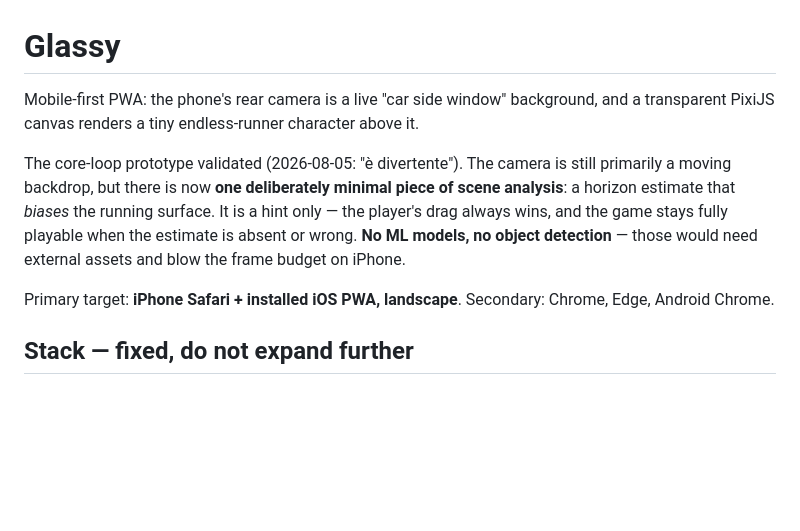
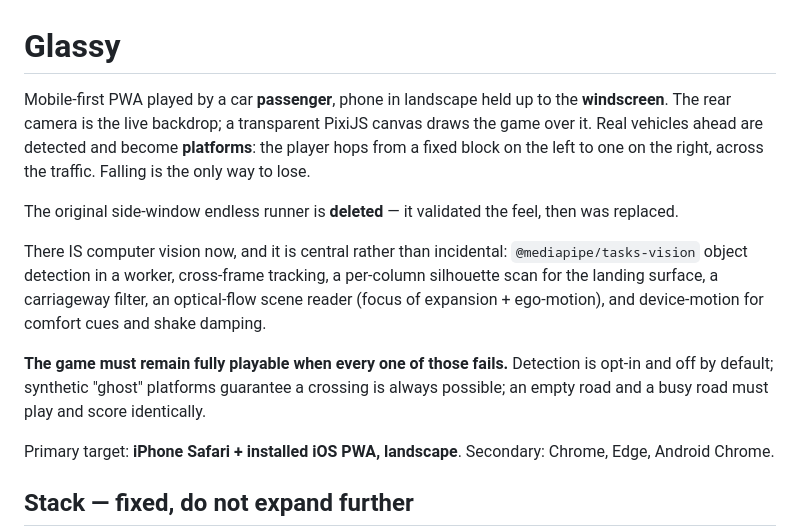
Before and after one commit to tncncm/glassy, a Markdown page: CLAUDE.md, the part around one of its changes. Drawn GitHub-style; blank space fills up the shorter version.

```diff
--- a/CLAUDE.md
+++ b/CLAUDE.md
@@ -1,13 +1,20 @@
 # Glassy
 
-Mobile-first PWA: the phone's rear camera is a live "car side window" background, and a
-transparent PixiJS canvas renders a tiny endless-runner character above it.
+Mobile-first PWA played by a car **passenger**, phone in landscape held up to the
+**windscreen**. The rear camera is the live backdrop; a transparent PixiJS canvas draws the game
+over it. Real vehicles ahead are detected and become **platforms**: the player hops from a fixed
+block on the left to one on the right, across the traffic. Falling is the only way to lose.
 
-The core-loop prototype validated (2026-08-05: "è divertente"). The camera is still primarily a
-moving backdrop, but there is now **one deliberately minimal piece of scene analysis**: a
-horizon estimate that *biases* the running surface. It is a hint only — the player's drag always
-wins, and the game stays fully playable when the estimate is absent or wrong. **No ML models, no
-object detection** — those would need external assets and blow the frame budget on iPhone.
+The original side-window endless runner is **deleted** — it validated the feel, then was replaced.
+
+There IS computer vision now, and it is central rather than incidental:
+`@mediapipe/tasks-vision` object detection in a worker, cross-frame tracking, a per-column
+silhouette scan for the landing surface, a carriageway filter, an optical-flow scene reader
+(focus of expansion + ego-motion), and device-motion for comfort cues and shake damping.
+
+**The game must remain fully playable when every one of those fails.** Detection is opt-in and
+off by default; synthetic "ghost" platforms guarantee a crossing is always possible; an empty
+road and a busy road must play and score identically.
 
 Primary target: **iPhone Safari + installed iOS PWA, landscape**. Secondary: Chrome, Edge, Android Chrome.
 
```
Also changed, not shown: other parts of CLAUDE.md (+40 -10 lines), .claude/agents/vision-engineer.md (added, +73 -0 lines).
